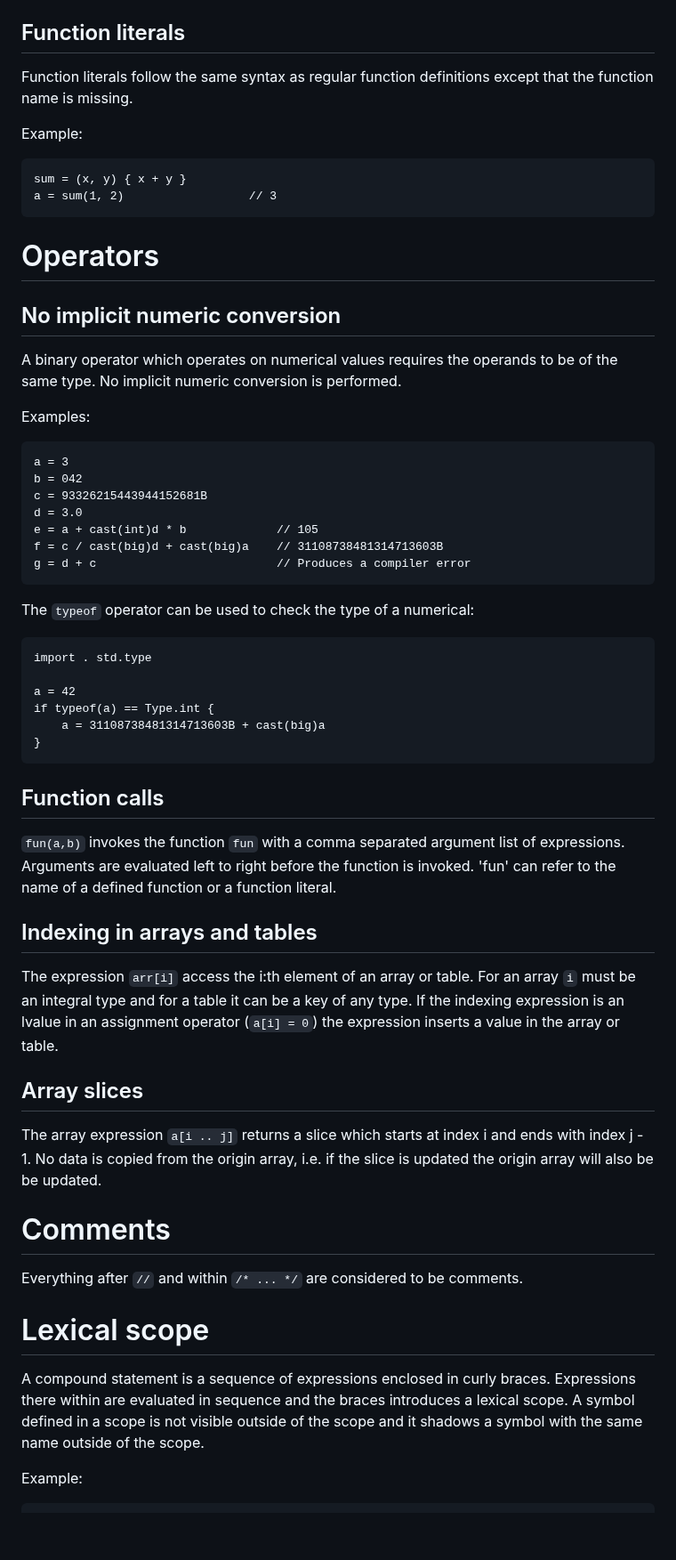
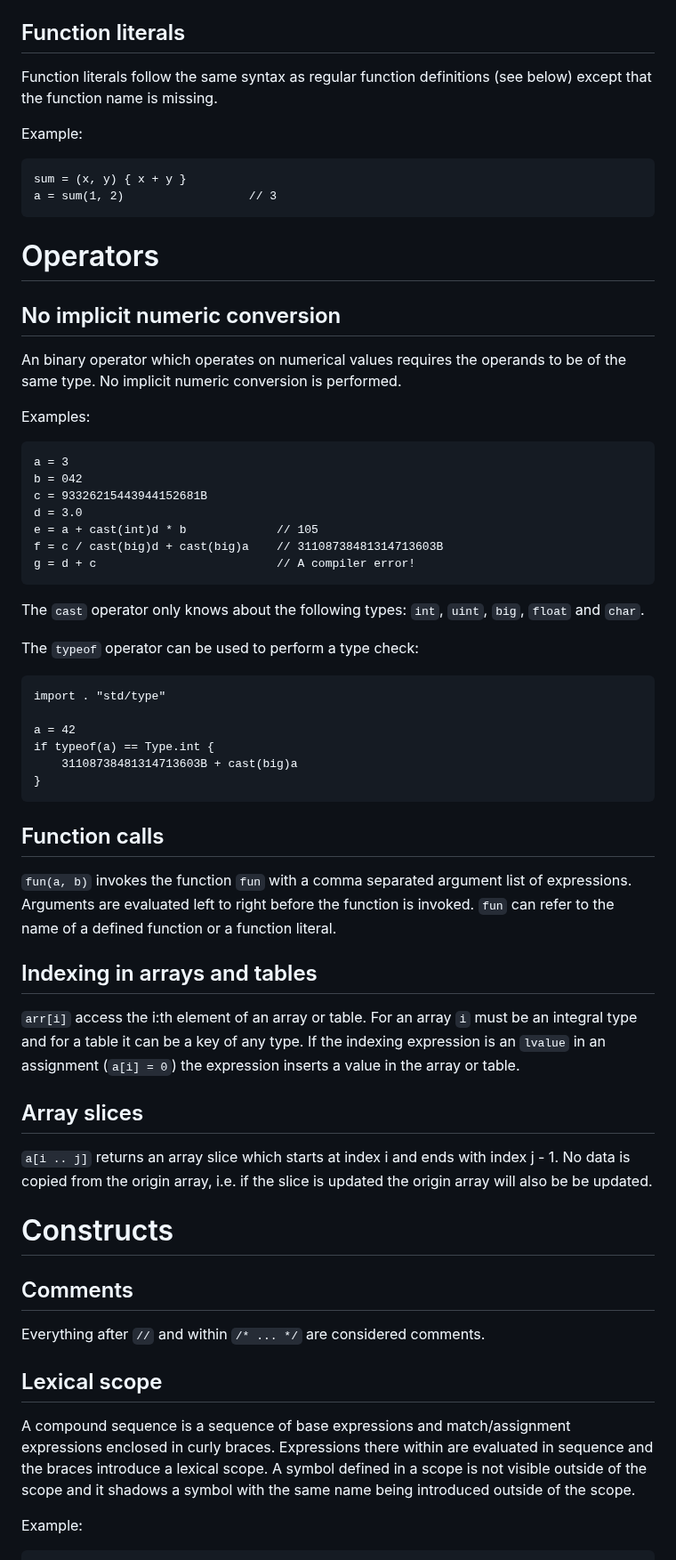
Before and after one commit to joagre/ratatoskr, a Markdown page: ideas/r.md, the part around one of its changes. Shown at 89% size. GitHub-like rendering; blank space fills up the shorter version.

Commit message:
being anal

````diff
--- a/ideas/r.md
+++ b/ideas/r.md
@@ -239,7 +238,7 @@ Examples:
 ## Function literals
 
 Function literals follow the same syntax as regular function
-definitions except that the function name is missing.
+definitions (see below) except that the function name is missing.
 
 Example:
 
@@ -252,7 +251,7 @@ a = sum(1, 2)                  // 3
 
 ## No implicit numeric conversion
 
-A binary operator which operates on numerical values requires the
+An binary operator which operates on numerical values requires the
 operands to be of the same type. No implicit numeric conversion is
 performed.
 
@@ -265,53 +264,57 @@ c = 93326215443944152681B
 d = 3.0
 e = a + cast(int)d * b             // 105
 f = c / cast(big)d + cast(big)a    // 31108738481314713603B
-g = d + c                          // Produces a compiler error
+g = d + c                          // A compiler error!
 ```
 
-The `typeof` operator can be used to check the type of a numerical:
+The `cast` operator only knows about the following types: `int`,
+`uint`, `big`, `float` and `char`.
+
+The `typeof` operator can be used to perform a type check:
 
 ```
-import . std.type
+import . "std/type"
 
 a = 42
 if typeof(a) == Type.int {
-    a = 31108738481314713603B + cast(big)a
+    31108738481314713603B + cast(big)a
 }
 ```
 
 ## Function calls
 
-`fun(a,b)` invokes the function `fun` with a comma separated argument
+`fun(a, b)` invokes the function `fun` with a comma separated argument
 list of expressions. Arguments are evaluated left to right before the
-function is invoked. 'fun' can refer to the name of a defined function
+function is invoked. `fun` can refer to the name of a defined function
 or a function literal.
 
 ## Indexing in arrays and tables
 
-The expression `arr[i]` access the i:th element of an array or
-table. For an array `i` must be an integral type and for a table it
-can be a key of any type. If the indexing expression is an lvalue in
-an assignment operator (`a[i] = 0`) the expression inserts a value in
-the array or table.
+`arr[i]` access the i:th element of an array or table. For an array
+`i` must be an integral type and for a table it can be a key of any
+type. If the indexing expression is an `lvalue` in an assignment
+(`a[i] = 0`) the expression inserts a value in the array or table.
 
 ## Array slices
 
-The array expression `a[i .. j]` returns a slice which starts at index
-i and ends with index j - 1. No data is copied from the origin array,
-i.e. if the slice is updated the origin array will also be be updated.
+`a[i .. j]` returns an array slice which starts at index i and ends
+with index j - 1. No data is copied from the origin array, i.e. if the
+slice is updated the origin array will also be be updated.
 
-# Comments
+# Constructs
 
-Everything after `//` and within `/* ... */` are considered to be
-comments.
+## Comments
 
-# Lexical scope
+Everything after `//` and within `/* ... */` are considered comments.
 
-A compound statement is a sequence of expressions enclosed in curly
-braces. Expressions there within are evaluated in sequence and the
-braces introduces a lexical scope. A symbol defined in a scope is not
-visible outside of the scope and it shadows a symbol with the same
-name outside of the scope.
+## Lexical scope
+
+A compound sequence is a sequence of base expressions and
+match/assignment expressions enclosed in curly braces. Expressions
+there within are evaluated in sequence and the braces introduce a
+lexical scope. A symbol defined in a scope is not visible outside of
+the scope and it shadows a symbol with the same name being introduced
+outside of the scope.
 
 Example:
 
````
Also changed, not shown: other parts of ideas/r.md (+107 -81 lines).
